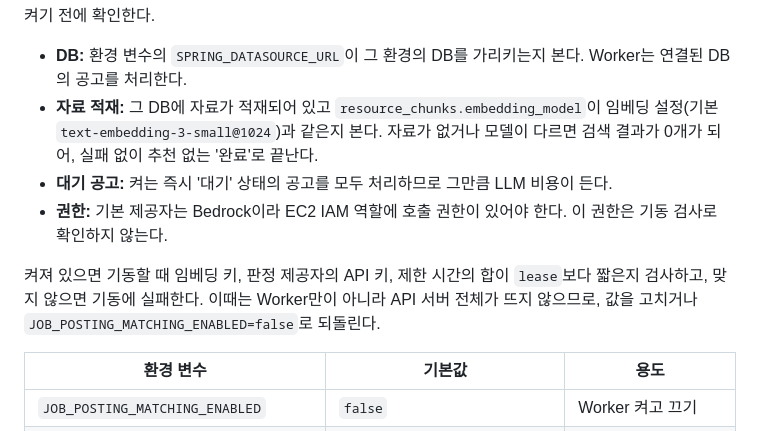
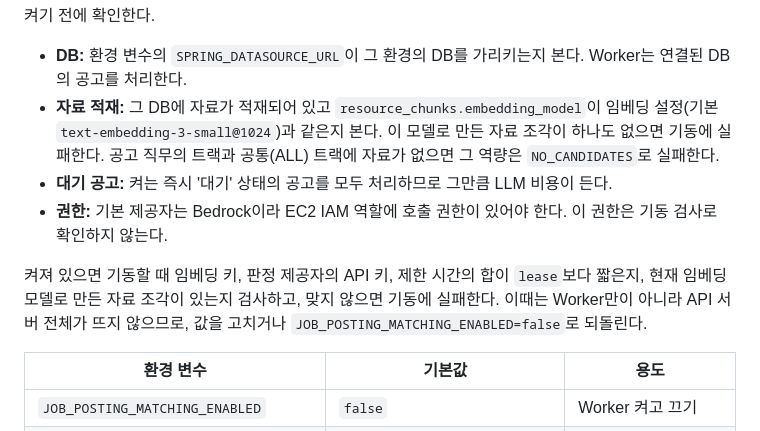
Before and after one commit to woowacourse-teams/2026-shout-outz, a Markdown page: backend/README.md, the part around the change. GitHub-like rendering.

Commit message:
docs(backend): 역량 매칭 켜는 절차에 기동 검사와 후보 없음 처리 반영

```diff
--- a/backend/README.md
+++ b/backend/README.md
@@ -248,11 +248,11 @@ RESOURCE_EMBEDDING_API_KEY=<embedding-api-key>
 켜기 전에 확인한다.
 
 - **DB:** 환경 변수의 `SPRING_DATASOURCE_URL`이 그 환경의 DB를 가리키는지 본다. Worker는 연결된 DB의 공고를 처리한다.
-- **자료 적재:** 그 DB에 자료가 적재되어 있고 `resource_chunks.embedding_model`이 임베딩 설정(기본 `text-embedding-3-small@1024`)과 같은지 본다. 자료가 없거나 모델이 다르면 검색 결과가 0개가 되어, 실패 없이 추천 없는 '완료'로 끝난다.
+- **자료 적재:** 그 DB에 자료가 적재되어 있고 `resource_chunks.embedding_model`이 임베딩 설정(기본 `text-embedding-3-small@1024`)과 같은지 본다. 이 모델로 만든 자료 조각이 하나도 없으면 기동에 실패한다. 공고 직무의 트랙과 공통(ALL) 트랙에 자료가 없으면 그 역량은 `NO_CANDIDATES`로 실패한다.
 - **대기 공고:** 켜는 즉시 '대기' 상태의 공고를 모두 처리하므로 그만큼 LLM 비용이 든다.
 - **권한:** 기본 제공자는 Bedrock이라 EC2 IAM 역할에 호출 권한이 있어야 한다. 이 권한은 기동 검사로 확인하지 않는다.
 
-켜져 있으면 기동할 때 임베딩 키, 판정 제공자의 API 키, 제한 시간의 합이 `lease`보다 짧은지 검사하고, 맞지 않으면 기동에 실패한다. 이때는 Worker만이 아니라 API 서버 전체가 뜨지 않으므로, 값을 고치거나 `JOB_POSTING_MATCHING_ENABLED=false`로 되돌린다.
+켜져 있으면 기동할 때 임베딩 키, 판정 제공자의 API 키, 제한 시간의 합이 `lease`보다 짧은지, 현재 임베딩 모델로 만든 자료 조각이 있는지 검사하고, 맞지 않으면 기동에 실패한다. 이때는 Worker만이 아니라 API 서버 전체가 뜨지 않으므로, 값을 고치거나 `JOB_POSTING_MATCHING_ENABLED=false`로 되돌린다.
 
 | 환경 변수 | 기본값 | 용도 |
 | --- | --- | --- |
```
